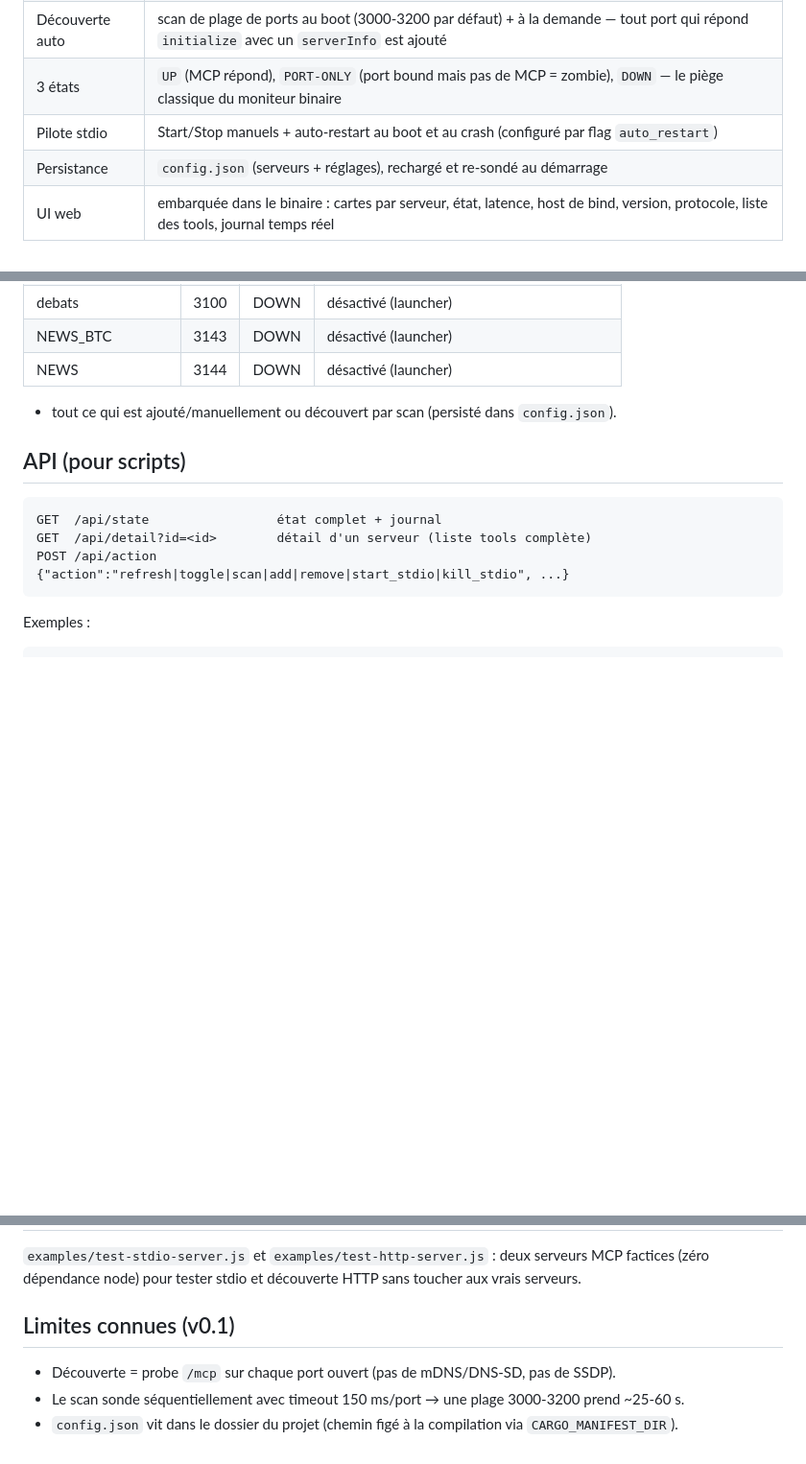
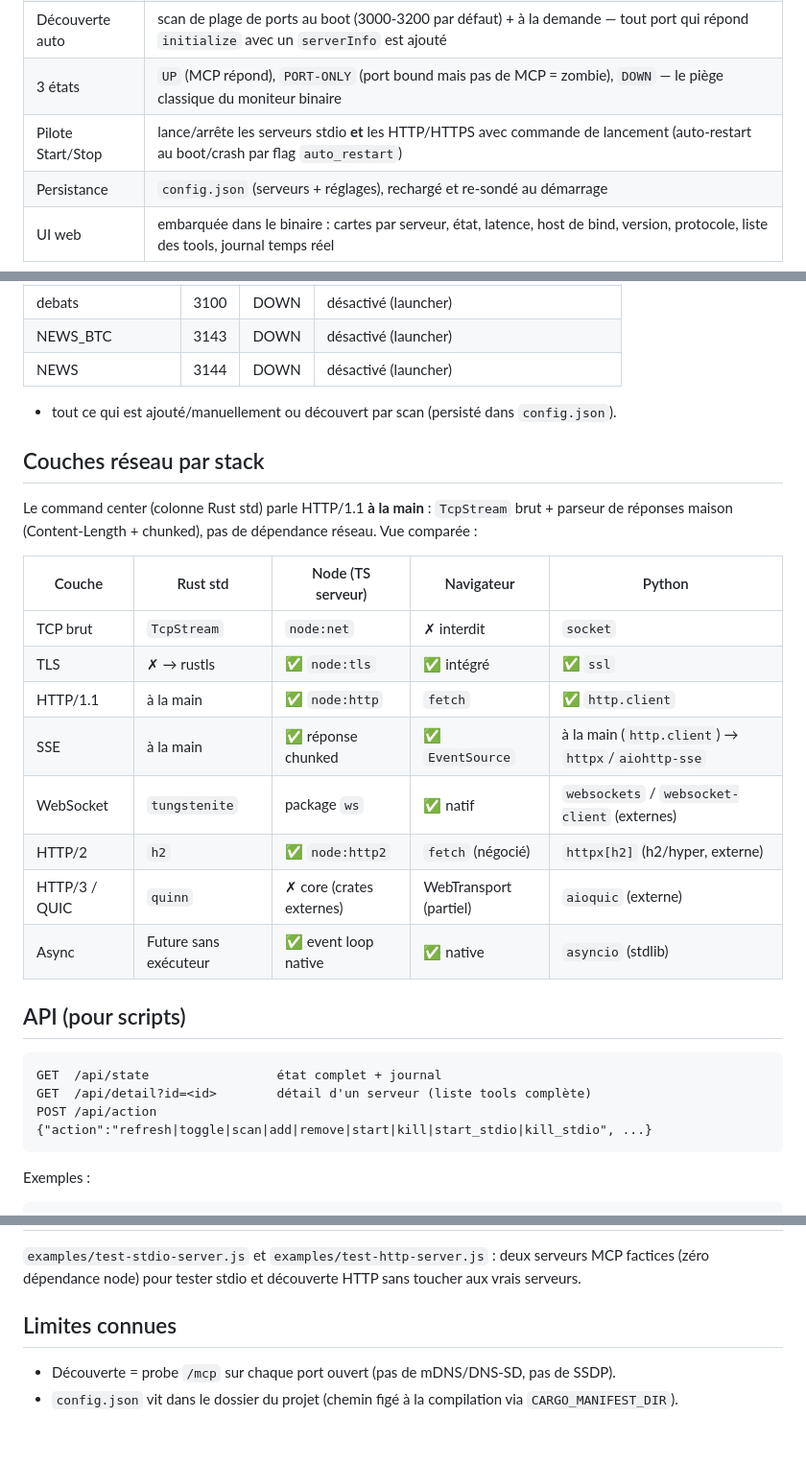
Before and after one commit to DeamonDev888/mcp-command-center, a Markdown page: README.md, 3 parts joined by grey strips. Shown at 96% size. GitHub-like rendering; blank space fills up the shorter version.

Commit message:
docs: tableau des couches réseau par stack (Rust std, Node, Navigateur, Python) + API start/kill

````diff
--- a/README.md
+++ b/README.md
@@ -24,7 +24,7 @@ start-command-center.bat
 | Détection stdio | spawn + handshake JSON-RPC ligne-par-ligne sur stdin/stdout, liste les tools, maintient le process |
 | Découverte auto | scan de plage de ports au boot (3000-3200 par défaut) + à la demande — tout port qui répond `initialize` avec un `serverInfo` est ajouté |
 | 3 états | `UP` (MCP répond), `PORT-ONLY` (port bound mais pas de MCP = zombie), `DOWN` — le piège classique du moniteur binaire |
-| Pilote stdio | Start/Stop manuels + auto-restart au boot et au crash (configuré par flag `auto_restart`) |
+| Pilote Start/Stop | lance/arrête les serveurs stdio **et** les HTTP/HTTPS avec commande de lancement (auto-restart au boot/crash par flag `auto_restart`) |
 | Persistance | `config.json` (serveurs + réglages), rechargé et re-sondé au démarrage |
 | UI web | embarquée dans le binaire : cartes par serveur, état, latence, host de bind, version, protocole, liste des tools, journal temps réel |
 
@@ -44,12 +44,28 @@ start-command-center.bat
 
 + tout ce qui est ajouté/manuellement ou découvert par scan (persisté dans `config.json`).
 
+## Couches réseau par stack
+
+Le command center (colonne Rust std) parle HTTP/1.1 **à la main** : `TcpStream` brut + parseur de
+réponses maison (Content-Length + chunked), pas de dépendance réseau. Vue comparée :
+
+| Couche | Rust std | Node (TS serveur) | Navigateur | Python |
+|---|---|---|---|---|
+| TCP brut | `TcpStream` | `node:net` | ✗ interdit | `socket` |
+| TLS | ✗ → rustls | ✅ `node:tls` | ✅ intégré | ✅ `ssl` |
+| HTTP/1.1 | à la main | ✅ `node:http` | `fetch` | ✅ `http.client` |
+| SSE | à la main | ✅ réponse chunked | ✅ `EventSource` | à la main (`http.client`) → `httpx`/`aiohttp-sse` |
+| WebSocket | `tungstenite` | package `ws` | ✅ natif | `websockets` / `websocket-client` (externes) |
+| HTTP/2 | `h2` | ✅ `node:http2` | `fetch` (négocié) | `httpx[h2]` (h2/hyper, externe) |
+| HTTP/3 / QUIC | `quinn` | ✗ core (crates externes) | WebTransport (partiel) | `aioquic` (externe) |
+| Async | Future sans exécuteur | ✅ event loop native | ✅ native | `asyncio` (stdlib) |
+
 ## API (pour scripts)
 
 ```
 GET  /api/state                 état complet + journal
 GET  /api/detail?id=<id>        détail d'un serveur (liste tools complète)
-POST /api/action                {"action":"refresh|toggle|scan|add|remove|start_stdio|kill_stdio", ...}
+POST /api/action                {"action":"refresh|toggle|scan|add|remove|start|kill|start_stdio|kill_stdio", ...}
 ```
 
 Exemples :
@@ -67,8 +83,7 @@ curl -X POST -H "Content-Type: application/json" \
 `examples/test-stdio-server.js` et `examples/test-http-server.js` : deux serveurs MCP factices
 (zéro dépendance node) pour tester stdio et découverte HTTP sans toucher aux vrais serveurs.
 
-## Limites connues (v0.1)
+## Limites connues
 
 - Découverte = probe `/mcp` sur chaque port ouvert (pas de mDNS/DNS-SD, pas de SSDP).
-- Le scan sonde séquentiellement avec timeout 150 ms/port → une plage 3000-3200 prend ~25-60 s.
 - `config.json` vit dans le dossier du projet (chemin figé à la compilation via `CARGO_MANIFEST_DIR`).
````
